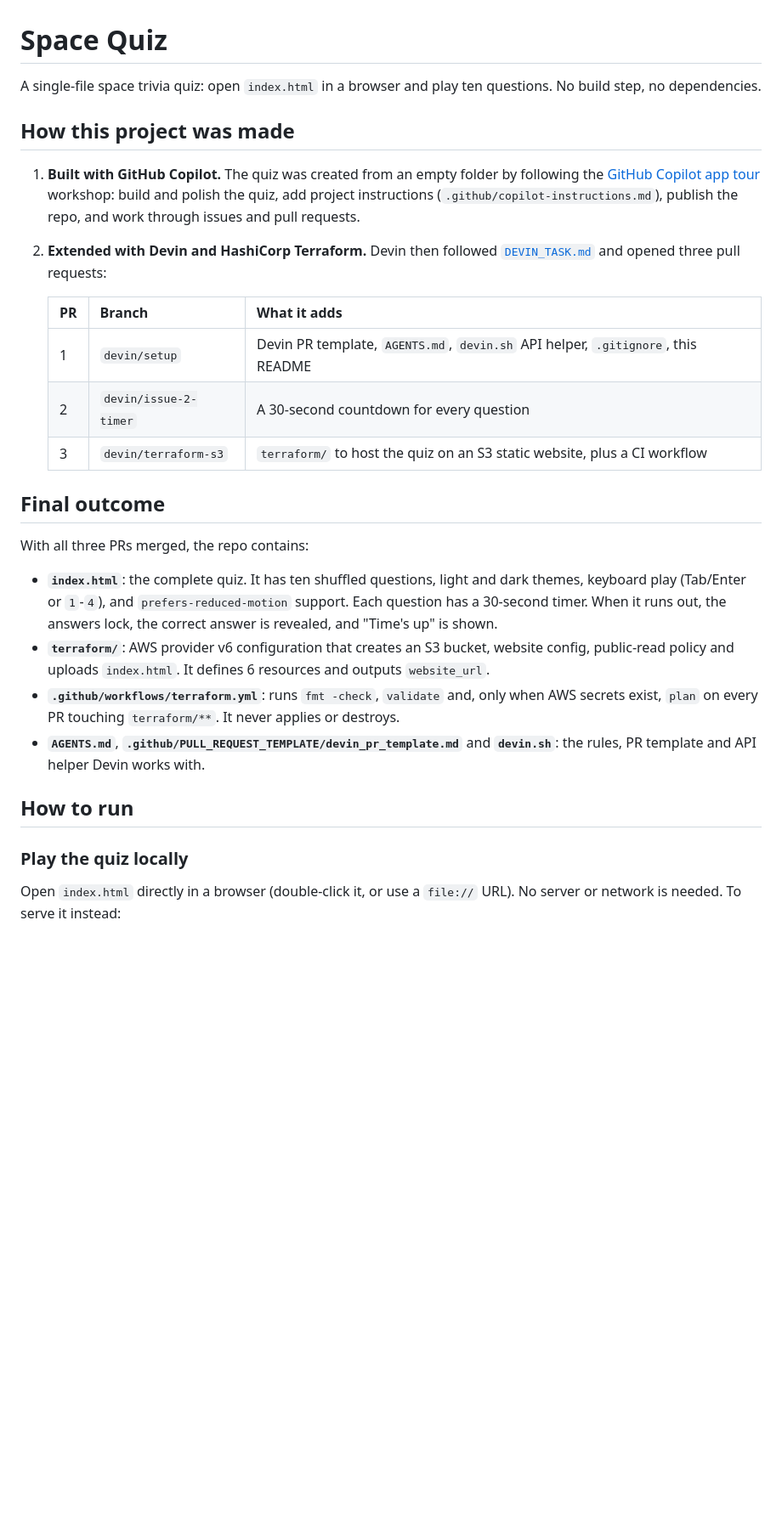
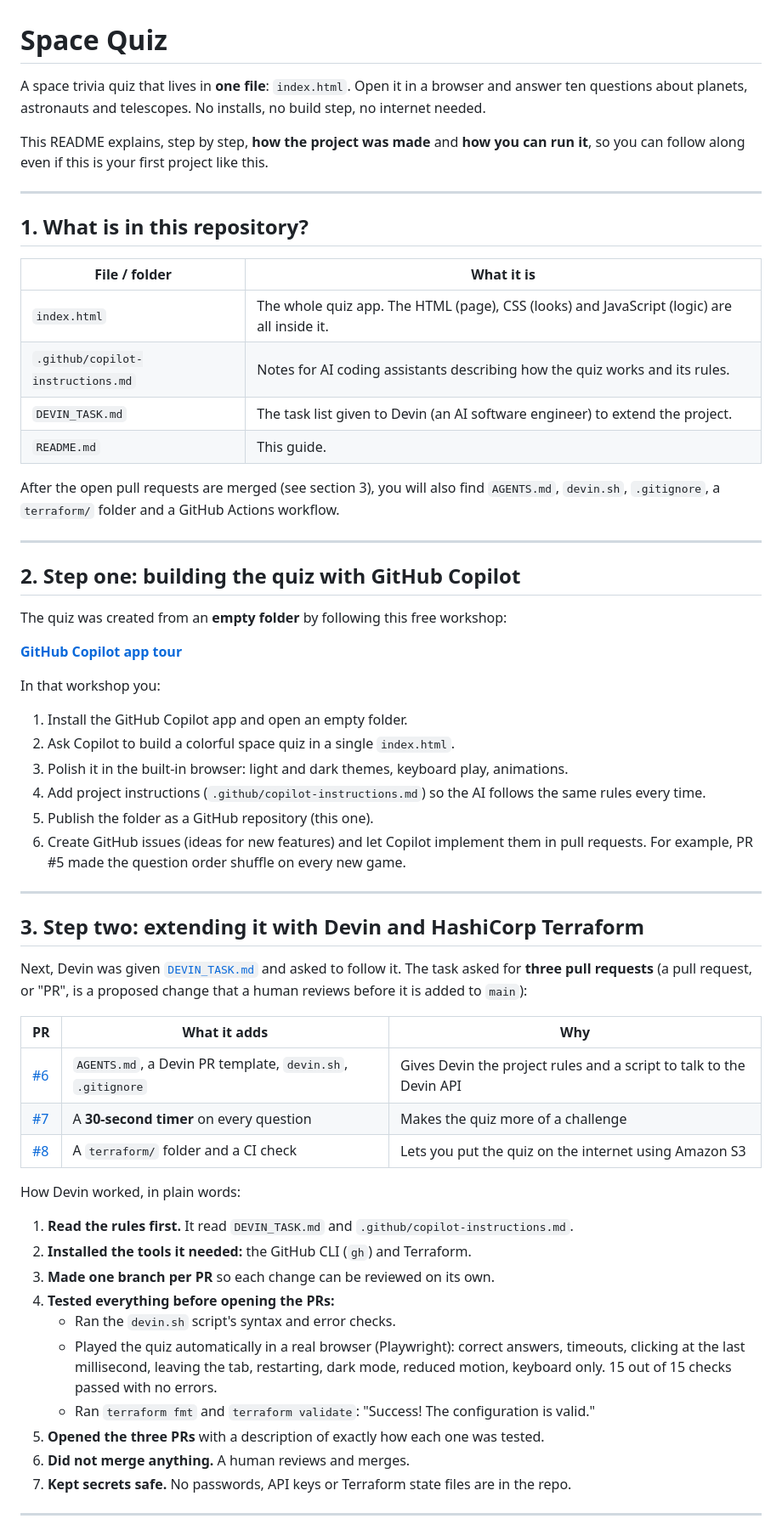
Before and after one commit to mitul3737/space-quiz, a Markdown page: README.md, the part around one of its changes. Shown at 85% size. GitHub-like rendering; blank space fills up the shorter version.

Commit message:
Sync README and DEVIN_TASK.md with main
Generated with [Devin](https://devin.ai)

Co-Authored-By: Devin <158243242+devin-ai-integration[bot]@users.noreply.github.com>

```diff
--- a/README.md
+++ b/README.md
@@ -1,40 +1,71 @@
 # Space Quiz
 
-A single-file space trivia quiz: open `index.html` in a browser and play ten questions. No build step, no dependencies.
+A space trivia quiz that lives in **one file**: `index.html`. Open it in a browser and answer ten
+questions about planets, astronauts and telescopes. No installs, no build step, no internet needed.
 
-## How this project was made
+This README explains, step by step, **how the project was made** and **how you can run it**, so
+you can follow along even if this is your first project like this.
 
-1. **Built with GitHub Copilot.** The quiz was created from an empty folder by following the
-   [GitHub Copilot app tour](https://github-samples.github.io/copilot-workshops/first-steps/copilot-app/)
-   workshop: build and polish the quiz, add project instructions (`.github/copilot-instructions.md`),
-   publish the repo, and work through issues and pull requests.
-2. **Extended with Devin and HashiCorp Terraform.** Devin then followed [`DEVIN_TASK.md`](DEVIN_TASK.md)
-   and opened three pull requests:
+---
 
-   | PR | Branch | What it adds |
-   | --- | --- | --- |
-   | 1 | `devin/setup` | Devin PR template, `AGENTS.md`, `devin.sh` API helper, `.gitignore`, this README |
-   | 2 | `devin/issue-2-timer` | A 30-second countdown for every question |
-   | 3 | `devin/terraform-s3` | `terraform/` to host the quiz on an S3 static website, plus a CI workflow |
+## 1. What is in this repository?
 
-## Final outcome
+| File / folder | What it is |
+| --- | --- |
+| `index.html` | The whole quiz app. The HTML (page), CSS (looks) and JavaScript (logic) are all inside it. |
+| `.github/copilot-instructions.md` | Notes for AI coding assistants describing how the quiz works and its rules. |
+| `DEVIN_TASK.md` | The task list given to Devin (an AI software engineer) to extend the project. |
+| `README.md` | This guide. |
 
-With all three PRs merged, the repo contains:
+After the open pull requests are merged (see section 3), you will also find `AGENTS.md`,
+`devin.sh`, `.gitignore`, a `terraform/` folder and a GitHub Actions workflow.
 
-- **`index.html`**: the complete quiz. It has ten shuffled questions, light and dark themes, keyboard
-  play (Tab/Enter or `1`-`4`), and `prefers-reduced-motion` support. Each question has a
-  30-second timer. When it runs out, the answers lock, the correct answer is revealed, and
-  "Time's up" is shown.
-- **`terraform/`**: AWS provider v6 configuration that creates an S3 bucket, website config,
-  public-read policy and uploads `index.html`. It defines 6 resources and outputs `website_url`.
-- **`.github/workflows/terraform.yml`**: runs `fmt -check`, `validate` and, only when AWS secrets
-  exist, `plan` on every PR touching `terraform/**`. It never applies or destroys.
-- **`AGENTS.md`**, **`.github/PULL_REQUEST_TEMPLATE/devin_pr_template.md`** and **`devin.sh`**:
-  the rules, PR template and API helper Devin works with.
+---
 
-## How to run
+## 2. Step one: building the quiz with GitHub Copilot
 
-### Play the quiz locally
+The quiz was created from an **empty folder** by following this free workshop:
 
-Open `index.html` directly in a browser (double-click it, or use a `file://` URL). No server or
-network is needed. To serve it instead:
+**[GitHub Copilot app tour](https://github-samples.github.io/copilot-workshops/first-steps/copilot-app/)**
+
+In that workshop you:
+
+1. Install the GitHub Copilot app and open an empty folder.
+2. Ask Copilot to build a colorful space quiz in a single `index.html`.
+3. Polish it in the built-in browser: light and dark themes, keyboard play, animations.
+4. Add project instructions (`.github/copilot-instructions.md`) so the AI follows the same rules every time.
+5. Publish the folder as a GitHub repository (this one).
+6. Create GitHub issues (ideas for new features) and let Copilot implement them in pull requests.
+   For example, PR #5 made the question order shuffle on every new game.
+
+---
+
+## 3. Step two: extending it with Devin and HashiCorp Terraform
+
+Next, Devin was given [`DEVIN_TASK.md`](DEVIN_TASK.md) and asked to follow it. The task asked for
+**three pull requests** (a pull request, or "PR", is a proposed change that a human reviews before
+it is added to `main`):
+
+| PR | What it adds | Why |
+| --- | --- | --- |
+| [#6](https://github.com/mitul3737/space-quiz/pull/6) | `AGENTS.md`, a Devin PR template, `devin.sh`, `.gitignore` | Gives Devin the project rules and a script to talk to the Devin API |
+| [#7](https://github.com/mitul3737/space-quiz/pull/7) | A **30-second timer** on every question | Makes the quiz more of a challenge |
+| [#8](https://github.com/mitul3737/space-quiz/pull/8) | A `terraform/` folder and a CI check | Lets you put the quiz on the internet using Amazon S3 |
+
+How Devin worked, in plain words:
+
+1. **Read the rules first.** It read `DEVIN_TASK.md` and `.github/copilot-instructions.md`.
+2. **Installed the tools it needed:** the GitHub CLI (`gh`) and Terraform.
+3. **Made one branch per PR** so each change can be reviewed on its own.
+4. **Tested everything before opening the PRs:**
+   - Ran the `devin.sh` script's syntax and error checks.
+   - Played the quiz automatically in a real browser (Playwright): correct answers, timeouts,
+     clicking at the last millisecond, leaving the tab, restarting, dark mode, reduced motion,
+     keyboard only. 15 out of 15 checks passed with no errors.
+   - Ran `terraform fmt` and `terraform validate`: "Success! The configuration is valid."
+5. **Opened the three PRs** with a description of exactly how each one was tested.
+6. **Did not merge anything.** A human reviews and merges.
+7. **Kept secrets safe.** No passwords, API keys or Terraform state files are in the repo.
+
+---
+
```
Also changed, not shown: other parts of README.md (+49 -18 lines).
